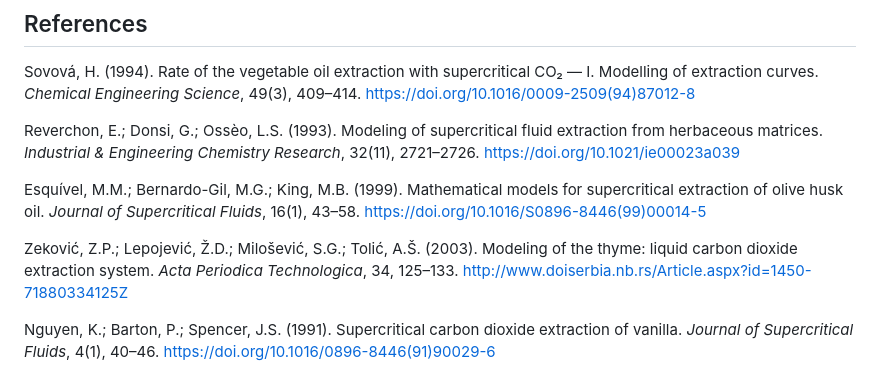
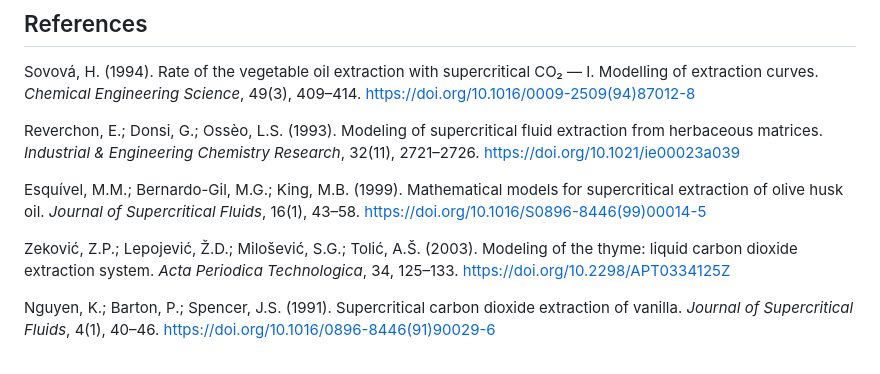
Before and after one commit to lmiq/SovovaMulti.jl, a Markdown page: README.md, the part around one of its changes. Rendered like a GitHub page.

```diff
--- a/README.md
+++ b/README.md
@@ -29,7 +29,7 @@ Reverchon, E.; Donsi, G.; Ossèo, L.S. (1993). Modeling of supercritical fluid e
 
 Esquível, M.M.; Bernardo-Gil, M.G.; King, M.B. (1999). Mathematical models for supercritical extraction of olive husk oil. *Journal of Supercritical Fluids*, 16(1), 43–58. https://doi.org/10.1016/S0896-8446(99)00014-5
 
-Zeković, Z.P.; Lepojević, Ž.D.; Milošević, S.G.; Tolić, A.Š. (2003). Modeling of the thyme: liquid carbon dioxide extraction system. *Acta Periodica Technologica*, 34, 125–133. http://www.doiserbia.nb.rs/Article.aspx?id=1450-71880334125Z
+Zeković, Z.P.; Lepojević, Ž.D.; Milošević, S.G.; Tolić, A.Š. (2003). Modeling of the thyme: liquid carbon dioxide extraction system. *Acta Periodica Technologica*, 34, 125–133. https://doi.org/10.2298/APT0334125Z
 
 Nguyen, K.; Barton, P.; Spencer, J.S. (1991). Supercritical carbon dioxide extraction of vanilla. *Journal of Supercritical Fluids*, 4(1), 40–46. https://doi.org/10.1016/0896-8446(91)90029-6
 
```
Also changed, not shown: other parts of README.md (+1 -1 lines), docs/src/model.md (+1 -1 lines).
